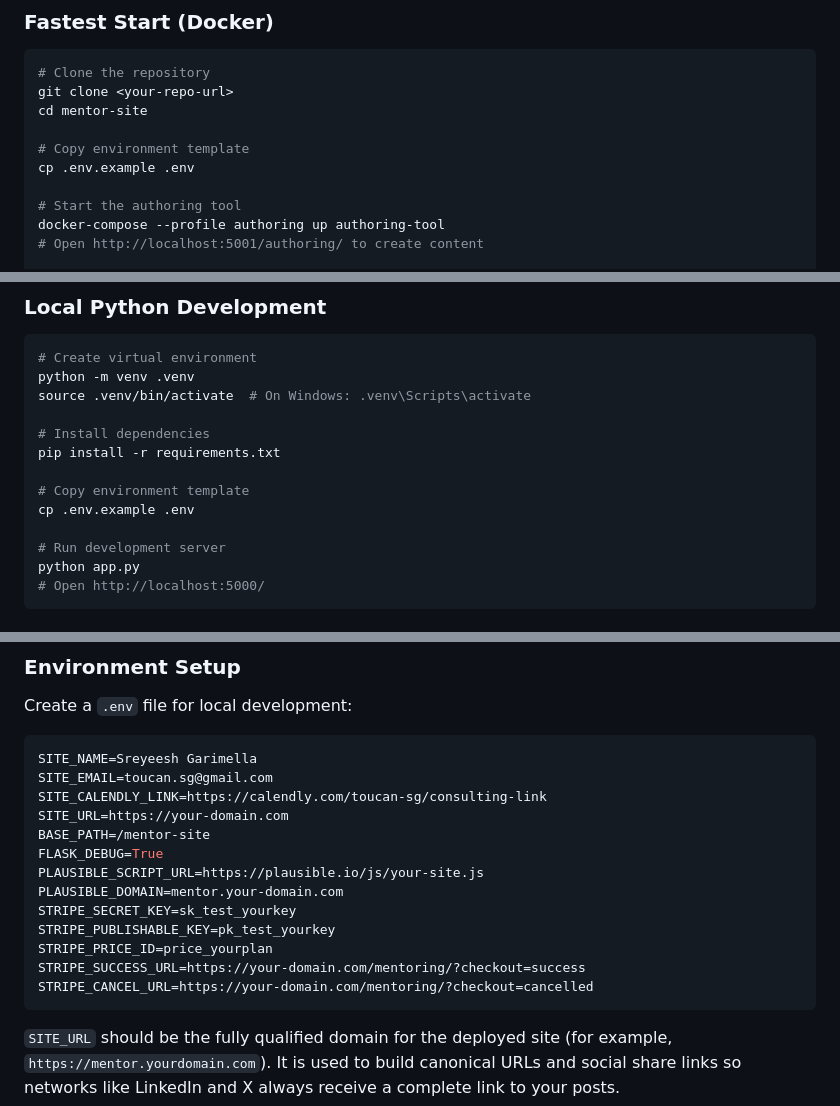
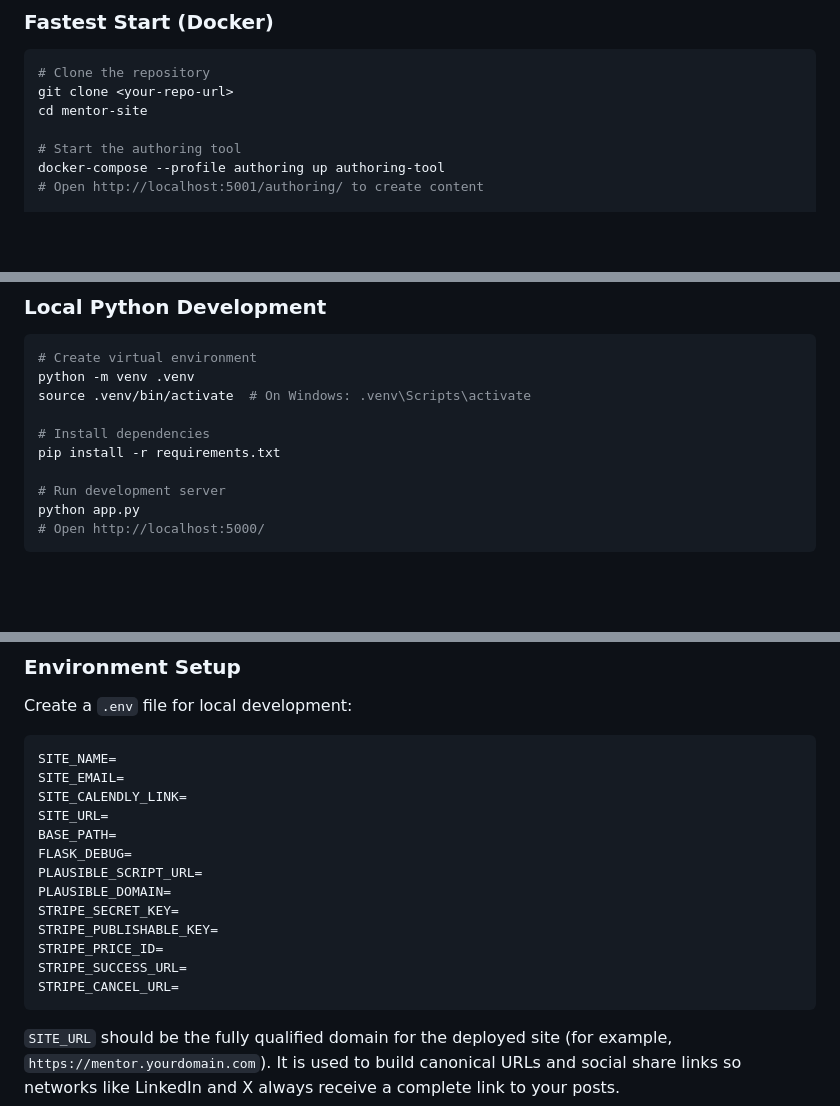
Before and after one commit to Sreyeesh/mentor-site, a Markdown page: README.md, 3 parts joined by grey strips. Rendered like a GitHub page; blank space fills up the shorter version.

Commit message:
docs: remove env values from readme

````diff
--- a/README.md
+++ b/README.md
@@ -34,9 +34,6 @@ A professional Flask-based mentoring website with hybrid architecture: dynamic d
 git clone <your-repo-url>
 cd mentor-site
 
-# Copy environment template
-cp .env.example .env
-
 # Start the authoring tool
 docker-compose --profile authoring up authoring-tool
 # Open http://localhost:5001/authoring/ to create content
@@ -55,9 +52,6 @@ source .venv/bin/activate  # On Windows: .venv\Scripts\activate
 
 # Install dependencies
 pip install -r requirements.txt
-
-# Copy environment template
-cp .env.example .env
 
 # Run development server
 python app.py
@@ -110,19 +104,19 @@ mentor-site/
 ### Environment Setup
 Create a `.env` file for local development:
 ```env
-SITE_NAME=Sreyeesh Garimella
-SITE_EMAIL=toucan.sg@gmail.com
-SITE_CALENDLY_LINK=https://calendly.com/toucan-sg/consulting-link
-SITE_URL=https://your-domain.com
-BASE_PATH=/mentor-site
-FLASK_DEBUG=True
-PLAUSIBLE_SCRIPT_URL=https://plausible.io/js/your-site.js
-PLAUSIBLE_DOMAIN=mentor.your-domain.com
-STRIPE_SECRET_KEY=sk_test_yourkey
-STRIPE_PUBLISHABLE_KEY=pk_test_yourkey
-STRIPE_PRICE_ID=price_yourplan
-STRIPE_SUCCESS_URL=https://your-domain.com/mentoring/?checkout=success
-STRIPE_CANCEL_URL=https://your-domain.com/mentoring/?checkout=cancelled
+SITE_NAME=
+SITE_EMAIL=
+SITE_CALENDLY_LINK=
+SITE_URL=
+BASE_PATH=
+FLASK_DEBUG=
+PLAUSIBLE_SCRIPT_URL=
+PLAUSIBLE_DOMAIN=
+STRIPE_SECRET_KEY=
+STRIPE_PUBLISHABLE_KEY=
+STRIPE_PRICE_ID=
+STRIPE_SUCCESS_URL=
+STRIPE_CANCEL_URL=
 ```
 
 `SITE_URL` should be the fully qualified domain for the deployed site (for example,
````
Also changed, not shown: other parts of README.md (+2 -2 lines).
